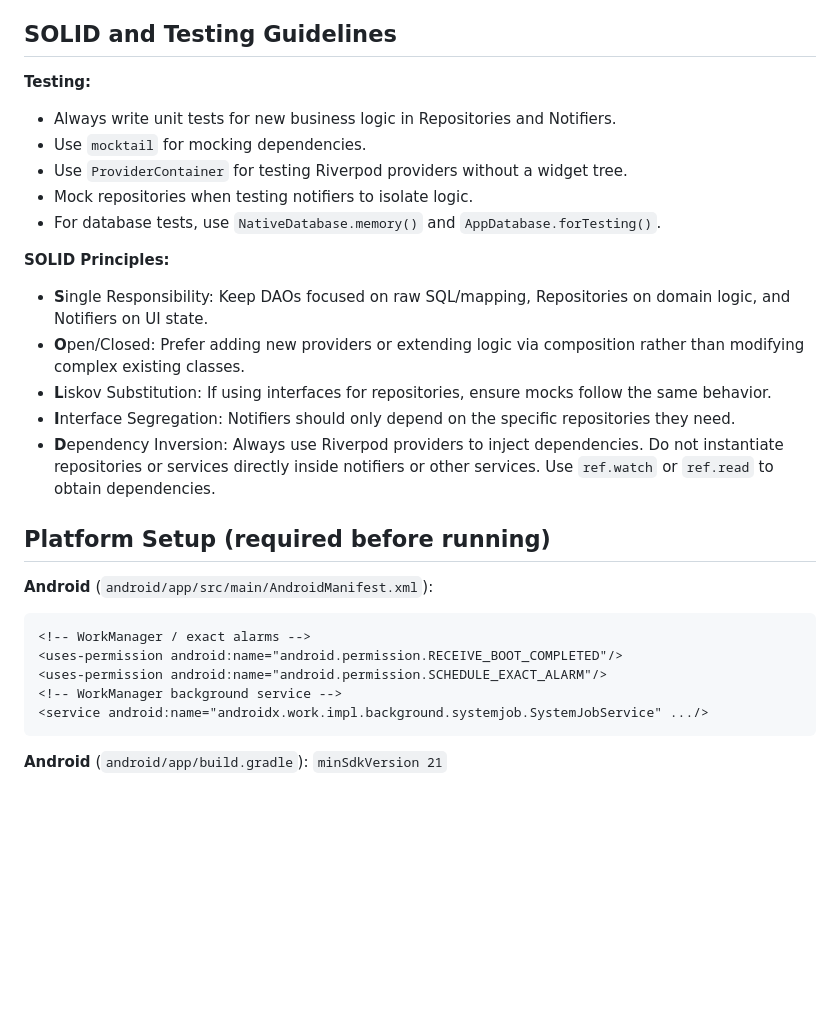
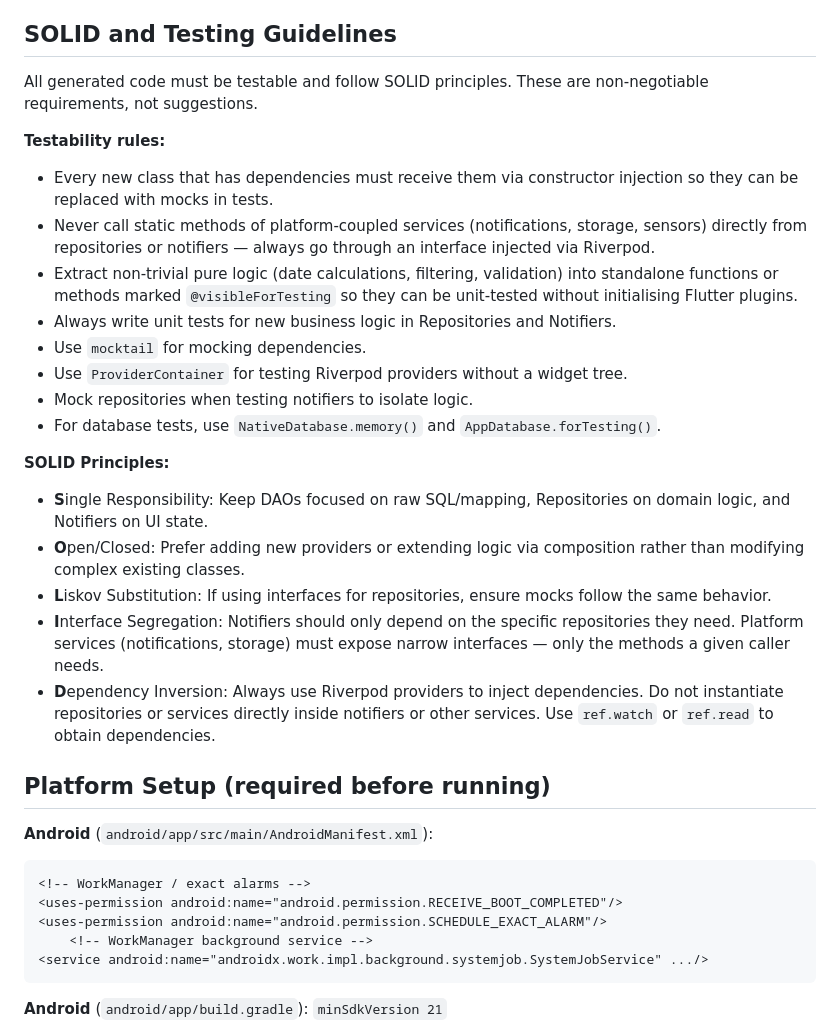
Before and after one commit to bruno1pb13/Polypodium, a Markdown page: CLAUDE.md, the part around the change. Rendered like a GitHub page; blank space fills up the shorter version.

````diff
--- a/CLAUDE.md
+++ b/CLAUDE.md
@@ -72,7 +72,12 @@ lib/
 
 ## SOLID and Testing Guidelines
 
-**Testing:**
+All generated code must be testable and follow SOLID principles. These are non-negotiable requirements, not suggestions.
+
+**Testability rules:**
+- Every new class that has dependencies must receive them via constructor injection so they can be replaced with mocks in tests.
+- Never call static methods of platform-coupled services (notifications, storage, sensors) directly from repositories or notifiers — always go through an interface injected via Riverpod.
+- Extract non-trivial pure logic (date calculations, filtering, validation) into standalone functions or methods marked `@visibleForTesting` so they can be unit-tested without initialising Flutter plugins.
 - Always write unit tests for new business logic in Repositories and Notifiers.
 - Use `mocktail` for mocking dependencies.
 - Use `ProviderContainer` for testing Riverpod providers without a widget tree.
@@ -83,7 +88,7 @@ lib/
 - **S**ingle Responsibility: Keep DAOs focused on raw SQL/mapping, Repositories on domain logic, and Notifiers on UI state.
 - **O**pen/Closed: Prefer adding new providers or extending logic via composition rather than modifying complex existing classes.
 - **L**iskov Substitution: If using interfaces for repositories, ensure mocks follow the same behavior.
-- **I**nterface Segregation: Notifiers should only depend on the specific repositories they need.
+- **I**nterface Segregation: Notifiers should only depend on the specific repositories they need. Platform services (notifications, storage) must expose narrow interfaces — only the methods a given caller needs.
 - **D**ependency Inversion: Always use Riverpod providers to inject dependencies. Do not instantiate repositories or services directly inside notifiers or other services. Use `ref.watch` or `ref.read` to obtain dependencies.
 
 ## Platform Setup (required before running)
@@ -93,7 +98,7 @@ lib/
 <!-- WorkManager / exact alarms -->
 <uses-permission android:name="android.permission.RECEIVE_BOOT_COMPLETED"/>
 <uses-permission android:name="android.permission.SCHEDULE_EXACT_ALARM"/>
-<!-- WorkManager background service -->
+    <!-- WorkManager background service -->
 <service android:name="androidx.work.impl.background.systemjob.SystemJobService" .../>
 ```
 
````
